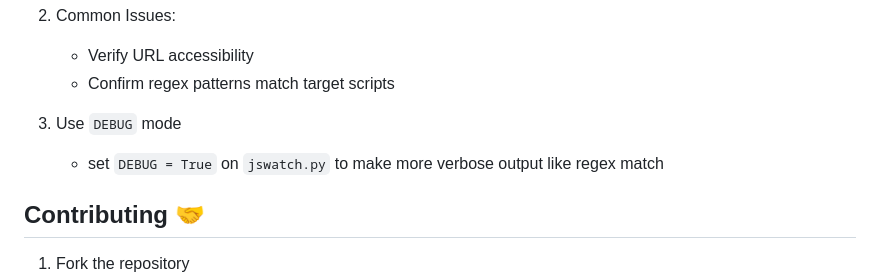
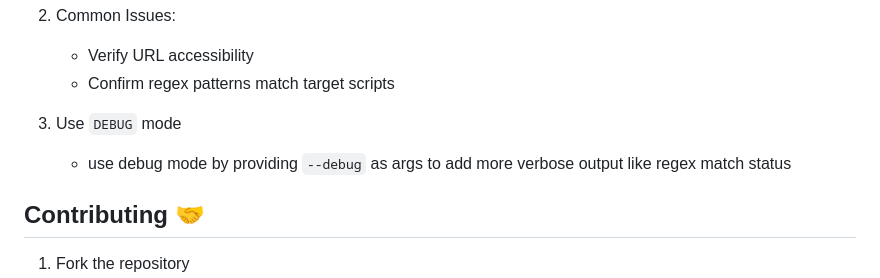
Before and after one commit to 0xdead4f/jswatch, a Markdown page: README.md, the part around the change. Rendered like a GitHub page.

```diff
--- a/README.md
+++ b/README.md
@@ -174,7 +174,7 @@ time : 2025-01-05 12:34:56
    - Confirm regex patterns match target scripts
 
 3. Use `DEBUG` mode
-   - set `DEBUG = True` on `jswatch.py` to make more verbose output like regex match
+   - use debug mode by providing `--debug` as args to add more verbose output like regex match status
 
 ## Contributing 🤝
 
```
